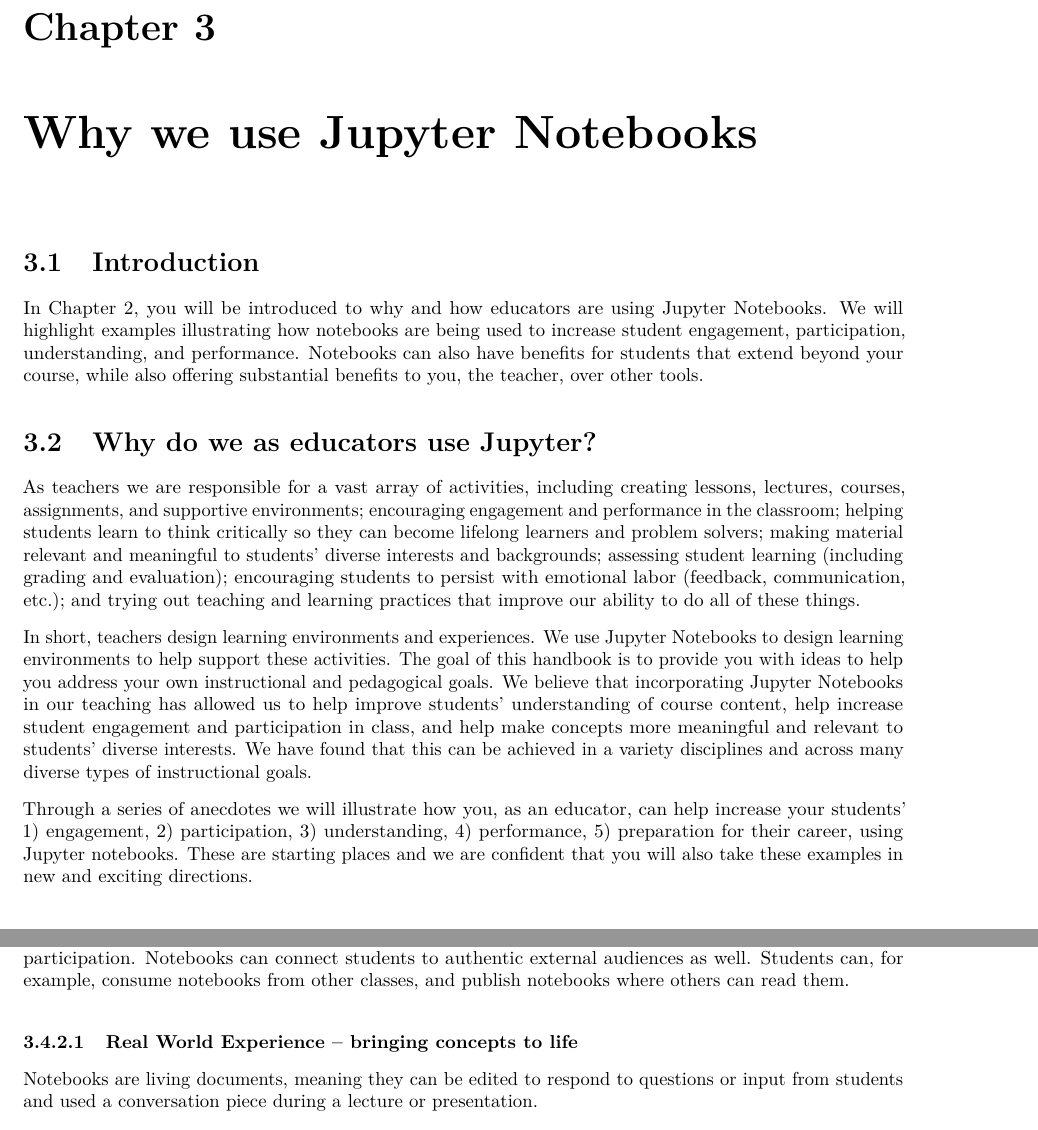
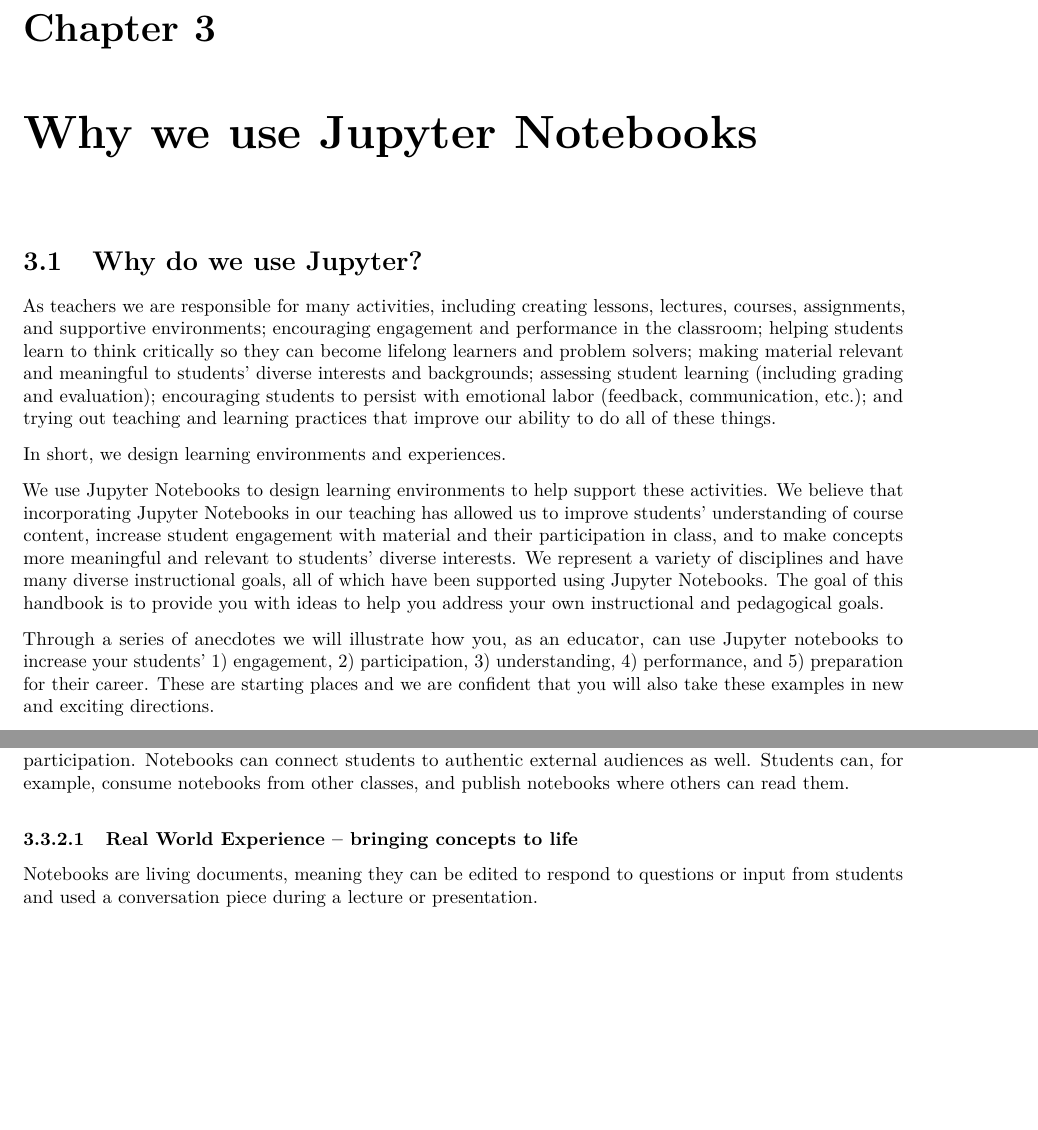
Before and after one commit to jupyter4edu/jupyter-edu-book, a LaTeX thesis (jupyter-edu-book.tex): two parts of pages 9 and 11 of 45 before the commit and two parts of pages 9 and 12 of 45 after it, joined at a grey line, cut so that both start at the same text, the shorter picture padded with empty space. Compiled offline with pdfLaTeX.

Commit message:
Update the book

```diff
--- a/jupyter-edu-book.tex
+++ b/jupyter-edu-book.tex
@@ -235,45 +235,37 @@
 \chapter{Why we use Jupyter
 Notebooks}\label{why-we-use-jupyter-notebooks}
 
-\section{Introduction}\label{introduction}
-
-In Chapter 2, you will be introduced to why and how educators are using
-Jupyter Notebooks. We will highlight examples illustrating how notebooks
-are being used to increase student engagement, participation,
-understanding, and performance. Notebooks can also have benefits for
-students that extend beyond your course, while also offering substantial
-benefits to you, the teacher, over other tools.
-
-\section{Why do we as educators use
-Jupyter?}\label{why-do-we-as-educators-use-jupyter}
-
-As teachers we are responsible for a vast array of activities, including
-creating lessons, lectures, courses, assignments, and supportive
-environments; encouraging engagement and performance in the classroom;
-helping students learn to think critically so they can become lifelong
-learners and problem solvers; making material relevant and meaningful to
+\section{Why do we use Jupyter?}\label{why-do-we-use-jupyter}
+
+As teachers we are responsible for many activities, including creating
+lessons, lectures, courses, assignments, and supportive environments;
+encouraging engagement and performance in the classroom; helping
+students learn to think critically so they can become lifelong learners
+and problem solvers; making material relevant and meaningful to
 students' diverse interests and backgrounds; assessing student learning
 (including grading and evaluation); encouraging students to persist with
 emotional labor (feedback, communication, etc.); and trying out teaching
 and learning practices that improve our ability to do all of these
 things.
 
-In short, teachers design learning environments and experiences. We use
-Jupyter Notebooks to design learning environments to help support these
-activities. The goal of this handbook is to provide you with ideas to
-help you address your own instructional and pedagogical goals. We
-believe that incorporating Jupyter Notebooks in our teaching has allowed
-us to help improve students' understanding of course content, help
-increase student engagement and participation in class, and help make
-concepts more meaningful and relevant to students' diverse interests. We
-have found that this can be achieved in a variety disciplines and across
-many diverse types of instructional goals.
+In short, we design learning environments and experiences.
+
+We use Jupyter Notebooks to design learning environments to help support
+these activities. We believe that incorporating Jupyter Notebooks in our
+teaching has allowed us to improve students' understanding of course
+content, increase student engagement with material and their
+participation in class, and to make concepts more meaningful and
+relevant to students' diverse interests. We represent a variety of
+disciplines and have many diverse instructional goals, all of which have
+been supported using Jupyter Notebooks. The goal of this handbook is to
+provide you with ideas to help you address your own instructional and
+pedagogical goals.
 
 Through a series of anecdotes we will illustrate how you, as an
-educator, can help increase your students' 1) engagement, 2)
-participation, 3) understanding, 4) performance, 5) preparation for
-their career, using Jupyter notebooks. These are starting places and we
-are confident that you will also take these examples in new and exciting
+educator, can use Jupyter notebooks to increase your students' 1)
+engagement, 2) participation, 3) understanding, 4) performance, and 5)
+preparation for their career. These are starting places and we are
+confident that you will also take these examples in new and exciting
 directions.
 
 \section{But first, what is a Jupyter
```
Also changed, not shown: jupyter-edu-book.pdf, jupyter-edu-book.tex (10 more changed lines), 9 other files.
